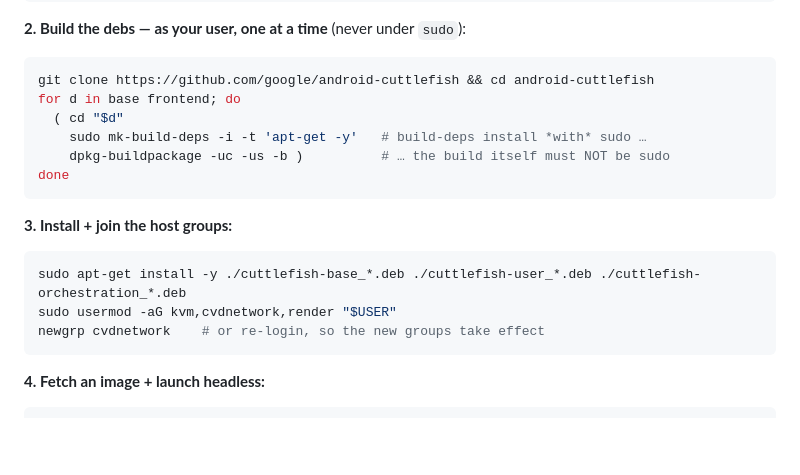
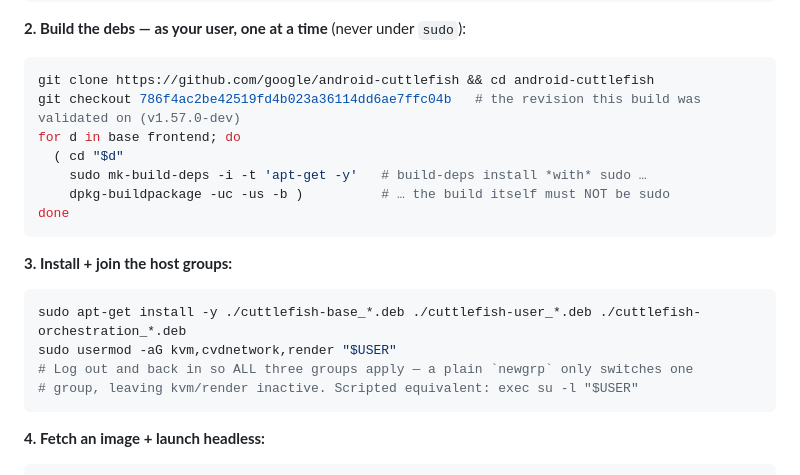
Before and after one commit to ejc3/safe_cli, a Markdown page: docs/PROCESS.md, the part around the change. GitHub-like rendering; blank space fills up the shorter version.

Commit message:
Address Codex P2s on the toolchain doc: pin the revision, fix group activation
- Pin the android-cuttlefish clone to the validated commit
  786f4ac2be42519fd4b023a36114dd6ae7ffc04b (v1.57.0-dev), so the procedure builds the
  same source tree rather than a moving branch tip.
- Replace `newgrp cvdnetwork` (which only switches one group, leaving kvm/render
  inactive) with a full re-login instruction (or `exec su -l "$USER"`).

Claude-Session: https://claude.ai/code/session_01U2U48AR25GMUSwkG8xTxSs

````diff
--- a/docs/PROCESS.md
+++ b/docs/PROCESS.md
@@ -114,6 +114,7 @@ sudo install /tmp/bazelisk /usr/local/bin/bazel
 
 ```bash
 git clone https://github.com/google/android-cuttlefish && cd android-cuttlefish
+git checkout 786f4ac2be42519fd4b023a36114dd6ae7ffc04b   # the revision this build was validated on (v1.57.0-dev)
 for d in base frontend; do
   ( cd "$d"
     sudo mk-build-deps -i -t 'apt-get -y'   # build-deps install *with* sudo …
@@ -126,7 +127,8 @@ done
 ```bash
 sudo apt-get install -y ./cuttlefish-base_*.deb ./cuttlefish-user_*.deb ./cuttlefish-orchestration_*.deb
 sudo usermod -aG kvm,cvdnetwork,render "$USER"
-newgrp cvdnetwork    # or re-login, so the new groups take effect
+# Log out and back in so ALL three groups apply — a plain `newgrp` only switches one
+# group, leaving kvm/render inactive. Scripted equivalent: exec su -l "$USER"
 ```
 
 **4. Fetch an image + launch headless:**
````
